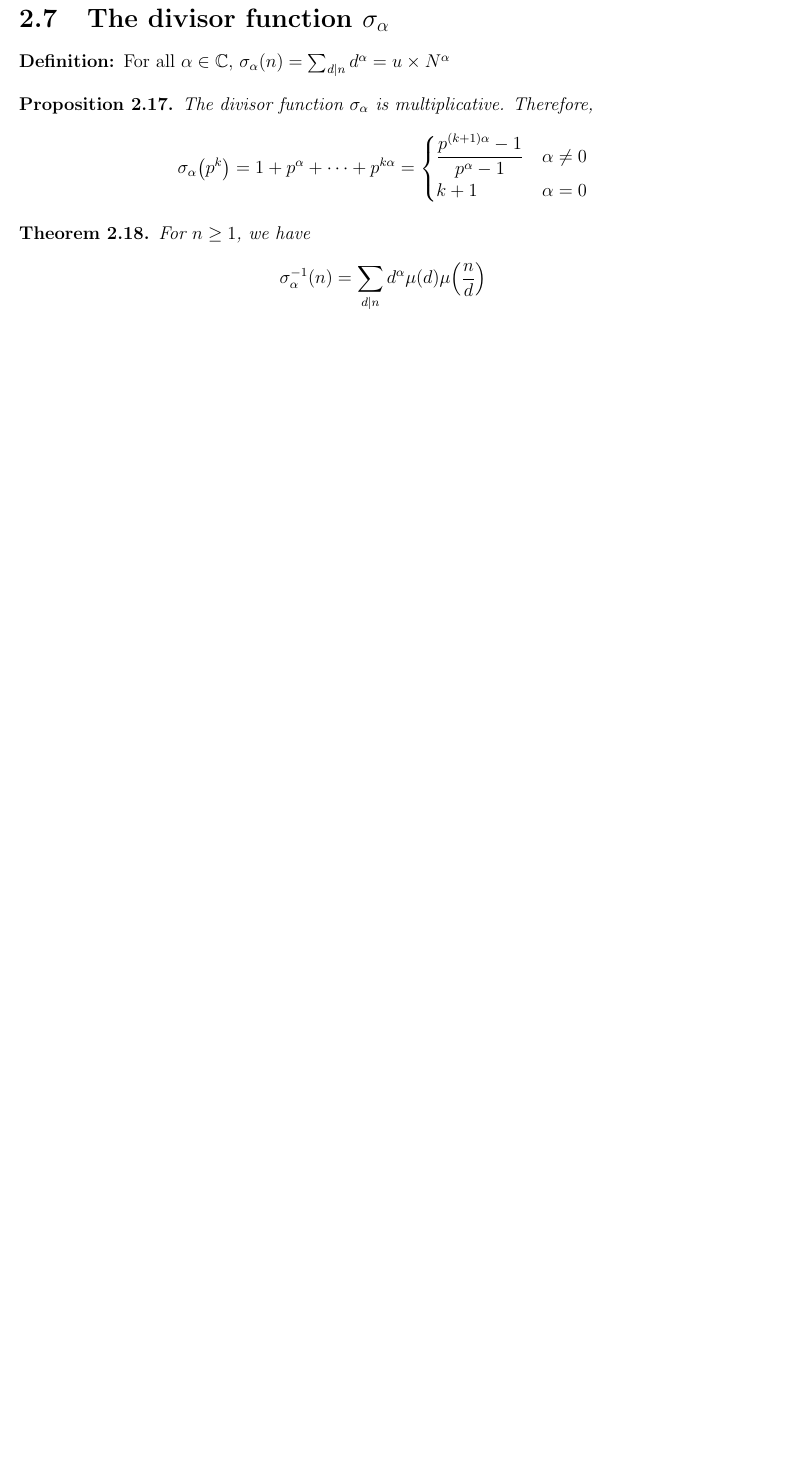
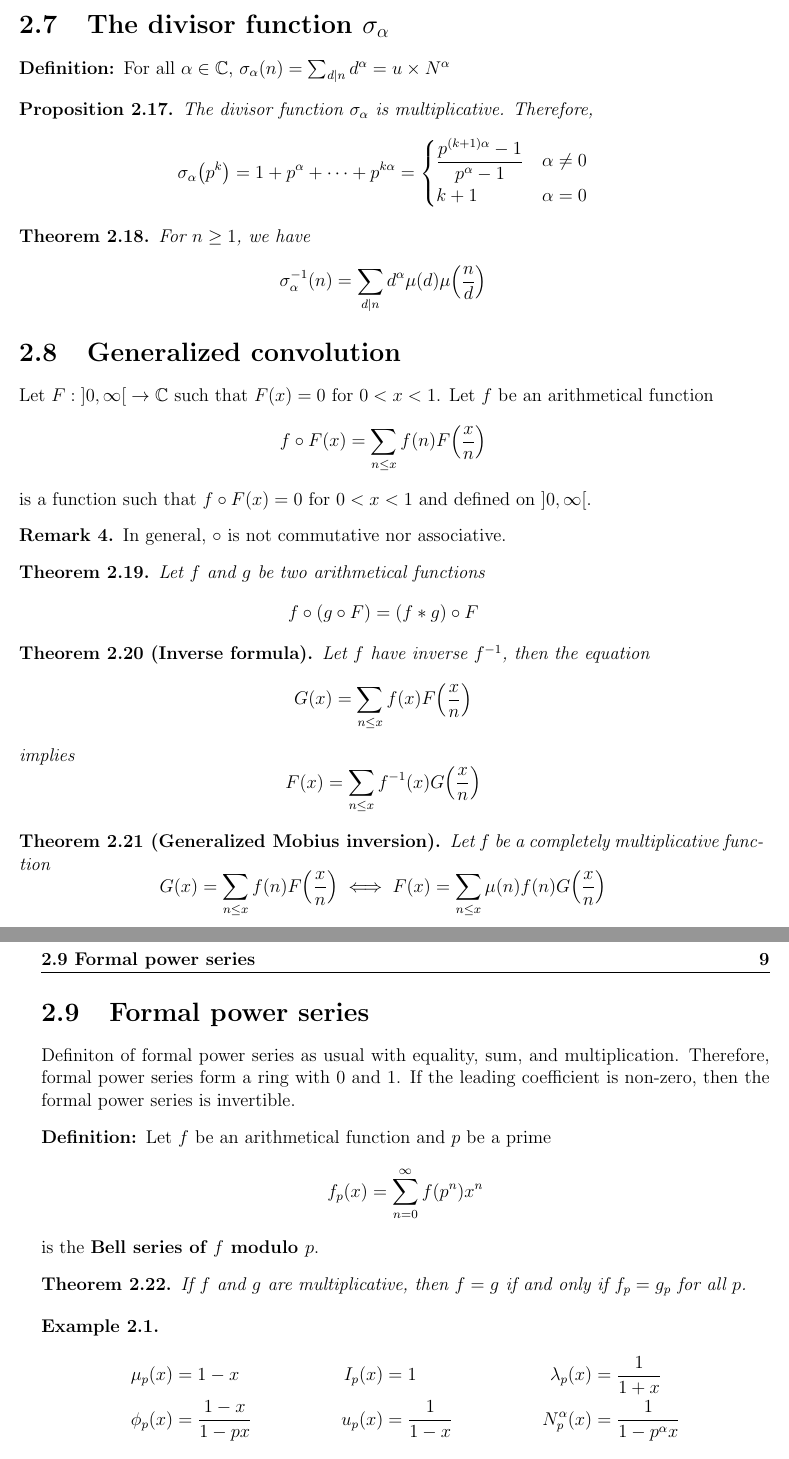
Before and after one commit to alxelr2014/Notes, a LaTeX book (main.tex, which reads Chapters/ArithmeticalFunctions.tex, Chapters/AveragesArithmeticalFunctions.tex): part of page 8 of 8 before the commit and two parts of pages 8 and 9 of 11 after it, the two joined at a grey line, cut so that both start at the same text, the shorter picture padded with empty space. The pictures show the PDF file main.pdf that the author committed with the source.

Commit message:
chapter 2 finished

```diff
--- a/Chapters/ArithmeticalFunctions.tex
+++ b/Chapters/ArithmeticalFunctions.tex
@@ -206,3 +206,69 @@ Then, we can write \(\phi = \mu \ast N\) where \(\func{N}{n}  = n\).
         \func{\sigma_{\alpha}^{-1}}{n} = \sum_{d \mid n} d^{\alpha} \func{\mu}{d} \func{\mu}{\frac{n}{d}}
     \end{equation*}
 \end{theorem}
+
+\section{Generalized convolution}
+Let \(F: \opop{0}{\infty} \to \Complex\) such that \(\func{F}{x} = 0\) for \(0 < x < 1\). Let \(f\) be an arithmetical function
+\begin{equation*}
+    \func{f \circ F}{x} = \sum_{n \leq x} \func{f}{n} \func{F}{\frac{x}{n}}
+\end{equation*}
+is a function such that \(\func{f \circ F}{x} = 0\) for \(0 < x < 1\) and defined on \(\opop{0}{\infty}\).
+\begin{remark}
+    In general, \(\circ\) is not commutative nor associative.
+\end{remark}
+\begin{theorem}
+    Let \(f\) and \(g\) be two arithmetical functions
+    \begin{equation*}
+        f \circ (g \circ F) = (f \ast g) \circ F
+    \end{equation*}
+\end{theorem}
+\begin{theorem}[Inverse formula]
+    Let \(f\) have inverse \(f^{-1}\), then the equation
+    \begin{equation*}
+        \func{G}{x} = \sum_{n \leq x} \func{f}{x} \func{F}{\frac{x}{n}}
+    \end{equation*}
+    implies
+    \begin{equation*}
+        \func{F}{x} = \sum_{n \leq x} \func{f^{-1}}{x} \func{G}{\frac{x}{n}}
+    \end{equation*}
+\end{theorem}
+
+\begin{theorem}[Generalized Mobius inversion]
+    Let \(f\) be a completely multiplicative function
+    \begin{equation*}
+        \func{G}{x} = \sum_{n \leq x} \func{f}{n}\func{F}{\frac{x}{n}} \iff \func{F}{x} = \sum_{n \leq x} \func{\mu}{n} \func{f}{n} \func{G}{\frac{x}{n}}
+    \end{equation*}
+\end{theorem}
+\section{Formal power series}
+Definiton of formal power series as usual with equality, sum, and multiplication. Therefore, formal power series form a ring with \(0\) and \(1\). If the leading coefficient is non-zero, then the formal power series is invertible.
+\begin{definition}
+    Let \(f\) be an arithmetical function and \(p\) be a prime
+    \begin{equation*}
+        \func{f_p}{x} = \sum_{n = 0}^{\infty} \func{f}{p^n}x^n
+    \end{equation*}
+    is the \textbf{Bell series of \(f\) modulo \(p\)}.
+\end{definition}
+
+\begin{theorem}
+    If \(f\) and \(g\) are multiplicative, then \(f = g\) if and only if \(f_p = g_p\) for all \(p\).
+\end{theorem}
+\begin{example}
+    \begin{align*}
+        \func{\mu_p}{x} &= 1-x & \func{I_p}{x} &= 1 & \func{\lambda_p}{x} &= \frac{1}{1 + x}\\
+        \func{\phi_p}{x} &= \frac{1-x}{1 - px} & \func{u_p}{x} &= \frac{1}{1 - x} & \func{N^{\alpha}_p}{x} &= \frac{1}{1 - p^{\alpha} x}
+    \end{align*}
+\end{example}
+\begin{theorem}
+    Let \(f\) and \(g\) be two arithmetical functions and \(h = f \ast g\), then \(h_p = f_p g_p\) for all \(p\).
+\end{theorem}
+As a result,
+\begin{equation*}
+    \func{\bracket{\sigma_{\alpha}}_p}{x} = \func{N^{\alpha}_p}{x} \func{u_p}{x} = \frac{1}{1- p^{\alpha}x} \frac{1}{1- x} = \frac{1}{1 - (p^{\alpha} + 1)x + p^{\alpha}x^2} = \frac{1}{1 - \func{\sigma_{\alpha}}{p} + p^{\alpha} x^2}
+\end{equation*}
+
+\begin{definition}
+    The derivative arithmetical function \(f\) is defined by
+    \begin{equation*}
+        \func{f'}{n} = \func{f}{n} \func{\log}{n}
+    \end{equation*}
+\end{definition}
--- /dev/null
+++ b/Chapters/AveragesArithmeticalFunctions.tex
@@ -0,0 +1,10 @@
+\chapter{Averages of Arithmetical Functions}
+Arithmetical functions fluctuate a lot, by taking averages we can determine their behaviour
+\begin{equation*}
+    \func{\tilde{f}}{n} = \frac{1}{n} \sum_{k = 1}^n \func{f}{k}
+\end{equation*}
+\section{Asymptotic equality of function}
+\(\func{f}{x} \in \bigO{\func{g}{x}}\) if there exists \(M > 0\) and \(a\) such that for all \(x \geq a\), \(\abs{\func{f}{x}} \leq M \abs{\func{g}{x}}\). Usually, \(g\) is taken to be positive.
+\begin{definition}
+    If \(\lim_{x \to \infty } \frac{\func{f}{x}}{\func{g}{x}} = 1\), then \(f\) is asymptotic to \(g\) as \(x \to \infty\) and we write \(\func{f}{x} \sim \func{g}{x}\) as \(x \to \infty\).
+\end{definition}
```
Also changed, not shown: main.tex (+1 -0 lines), main.pdf, Chapters/ArithmeticalFunctions.tex (17 more changed lines).
